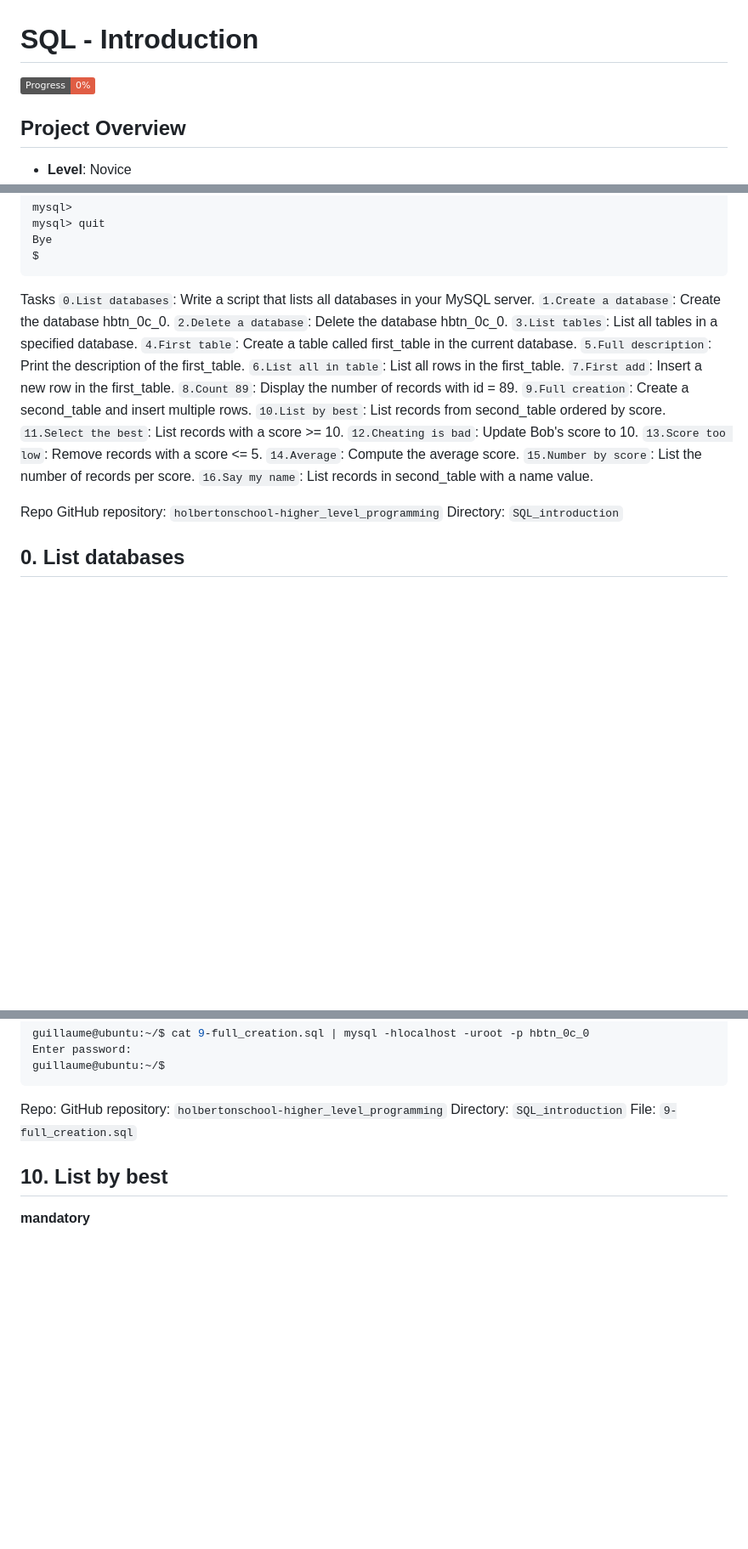
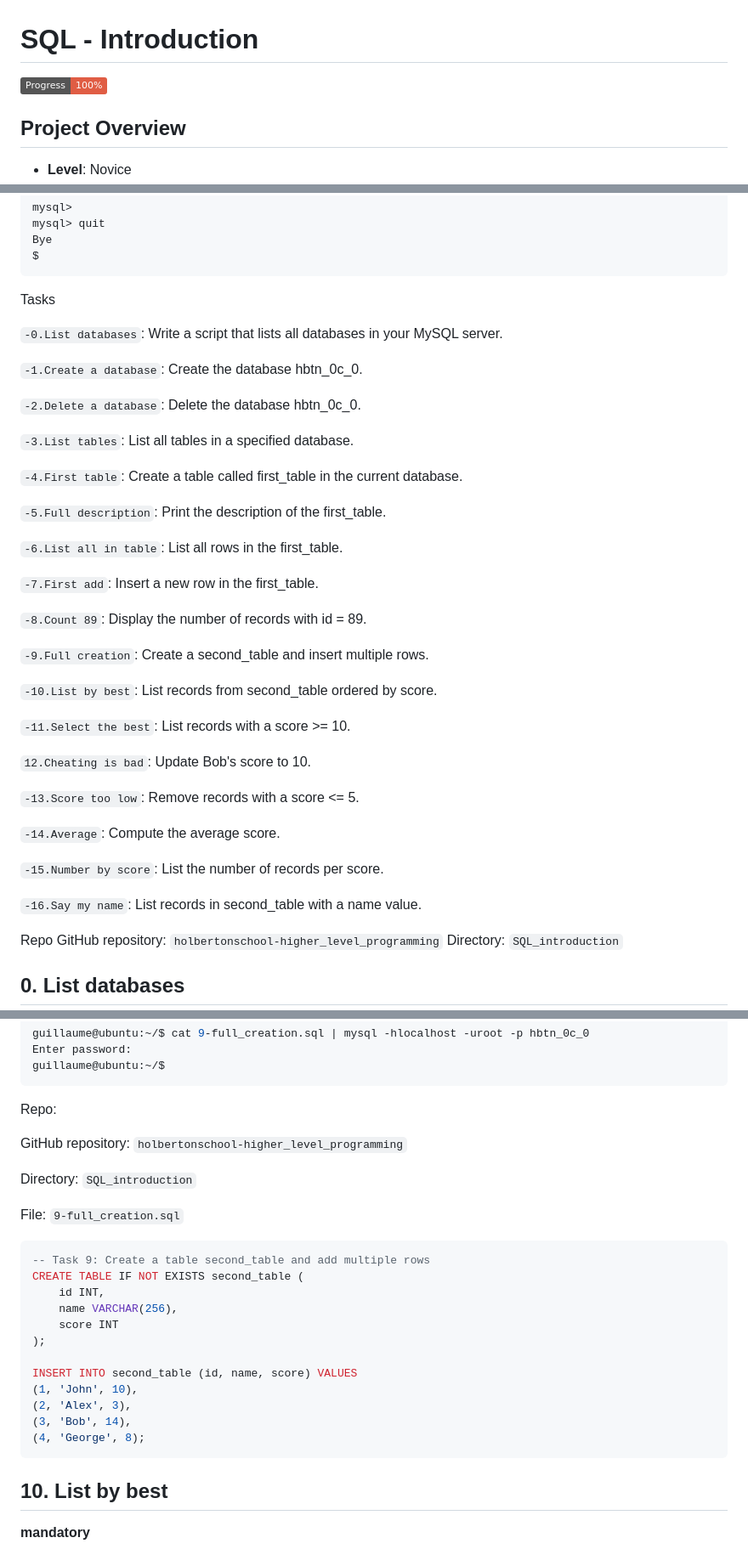
Before and after one commit to SDINAHET/holbertonschool-higher_level_programming, a Markdown page: SQL_introduction/README.md, 3 parts joined by grey strips. Shown: that part at 85% size. Drawn GitHub-style; badges without logos; blank space fills up the shorter version.

````diff
--- a/SQL_introduction/README.md
+++ b/SQL_introduction/README.md
@@ -1,6 +1,6 @@
 # SQL - Introduction
 
-![Project badge](https://img.shields.io/badge/Progress-0%25-red)
+![Project badge](https://img.shields.io/badge/Progress-100%25-red)
 
 ## Project Overview
 
@@ -98,23 +98,40 @@ $
 ```
 
 Tasks
-`0.List databases`: Write a script that lists all databases in your MySQL server.
-`1.Create a database`: Create the database hbtn_0c_0.
-`2.Delete a database`: Delete the database hbtn_0c_0.
-`3.List tables`: List all tables in a specified database.
-`4.First table`: Create a table called first_table in the current database.
-`5.Full description`: Print the description of the first_table.
-`6.List all in table`: List all rows in the first_table.
-`7.First add`: Insert a new row in the first_table.
-`8.Count 89`: Display the number of records with id = 89.
-`9.Full creation`: Create a second_table and insert multiple rows.
-`10.List by best`: List records from second_table ordered by score.
-`11.Select the best`: List records with a score >= 10.
+
+`-0.List databases`: Write a script that lists all databases in your MySQL server.
+
+`-1.Create a database`: Create the database hbtn_0c_0.
+
+`-2.Delete a database`: Delete the database hbtn_0c_0.
+
+`-3.List tables`: List all tables in a specified database.
+
+`-4.First table`: Create a table called first_table in the current database.
+
+`-5.Full description`: Print the description of the first_table.
+
+`-6.List all in table`: List all rows in the first_table.
+
+`-7.First add`: Insert a new row in the first_table.
+
+`-8.Count 89`: Display the number of records with id = 89.
+
+`-9.Full creation`: Create a second_table and insert multiple rows.
+
+`-10.List by best`: List records from second_table ordered by score.
+
+`-11.Select the best`: List records with a score >= 10.
+
 `12.Cheating is bad`: Update Bob's score to 10.
-`13.Score too low`: Remove records with a score <= 5.
-`14.Average`: Compute the average score.
-`15.Number by score`: List the number of records per score.
-`16.Say my name`: List records in second_table with a name value.
+
+`-13.Score too low`: Remove records with a score <= 5.
+
+`-14.Average`: Compute the average score.
+
+`-15.Number by score`: List the number of records per score.
+
+`-16.Say my name`: List records in second_table with a name value.
 
 Repo
 GitHub repository: `holbertonschool-higher_level_programming`
@@ -406,9 +506,28 @@ Enter password:
 guillaume@ubuntu:~/$
 ```
 Repo:
+
 GitHub repository: `holbertonschool-higher_level_programming`
+
 Directory: `SQL_introduction`
+
 File: `9-full_creation.sql`
+
+
+```sql
+-- Task 9: Create a table second_table and add multiple rows
+CREATE TABLE IF NOT EXISTS second_table (
+    id INT,
+    name VARCHAR(256),
+    score INT
+);
+
+INSERT INTO second_table (id, name, score) VALUES
+(1, 'John', 10),
+(2, 'Alex', 3),
+(3, 'Bob', 14),
+(4, 'George', 8);
+```
 
 
 ## 10. List by best
````
Also changed, not shown: other parts of SQL_introduction/README.md (+163 -1 lines).
